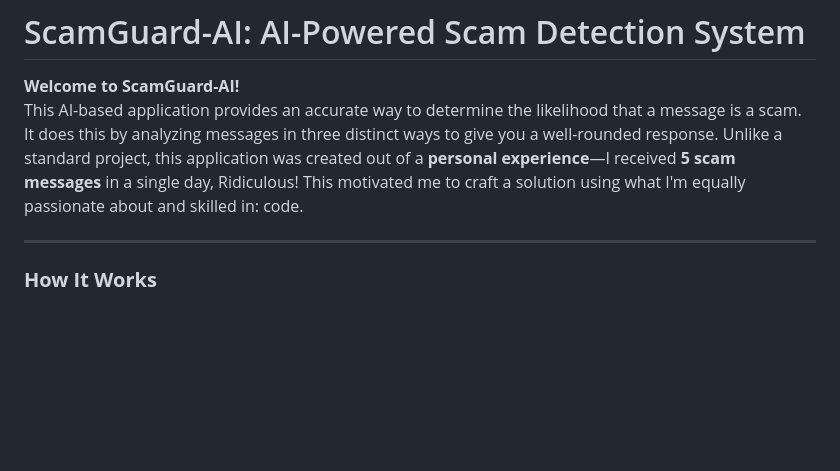
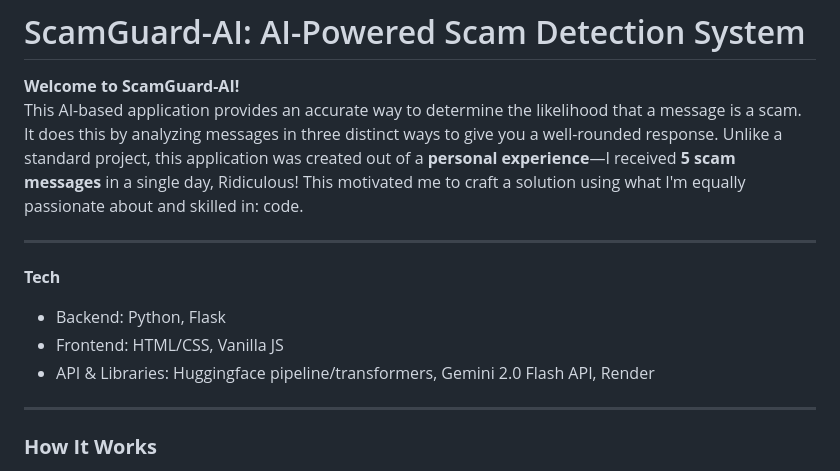
Before and after one commit to Abdu1Hak/ScamGuard-AI, a Markdown page: README.md, the part around the change. Drawn GitHub-style; blank space fills up the shorter version.

```diff
--- a/README.md
+++ b/README.md
@@ -3,6 +3,12 @@
 **Welcome to ScamGuard-AI!**
 This AI-based application provides an accurate way to determine the likelihood that a message is a scam. It does this by analyzing messages in three distinct ways to give you a well-rounded response. Unlike a standard project, this application was created out of a **personal experience**—I received **5 scam messages** in a single day, Ridiculous! This motivated me to craft a solution using what I'm equally passionate about and skilled in: code.
 
+---
+
+**Tech**
+- Backend: Python, Flask
+- Frontend: HTML/CSS, Vanilla JS
+- API & Libraries: Huggingface pipeline/transformers, Gemini 2.0 Flash API, Render
 ---
 
 ### **How It Works**
```
